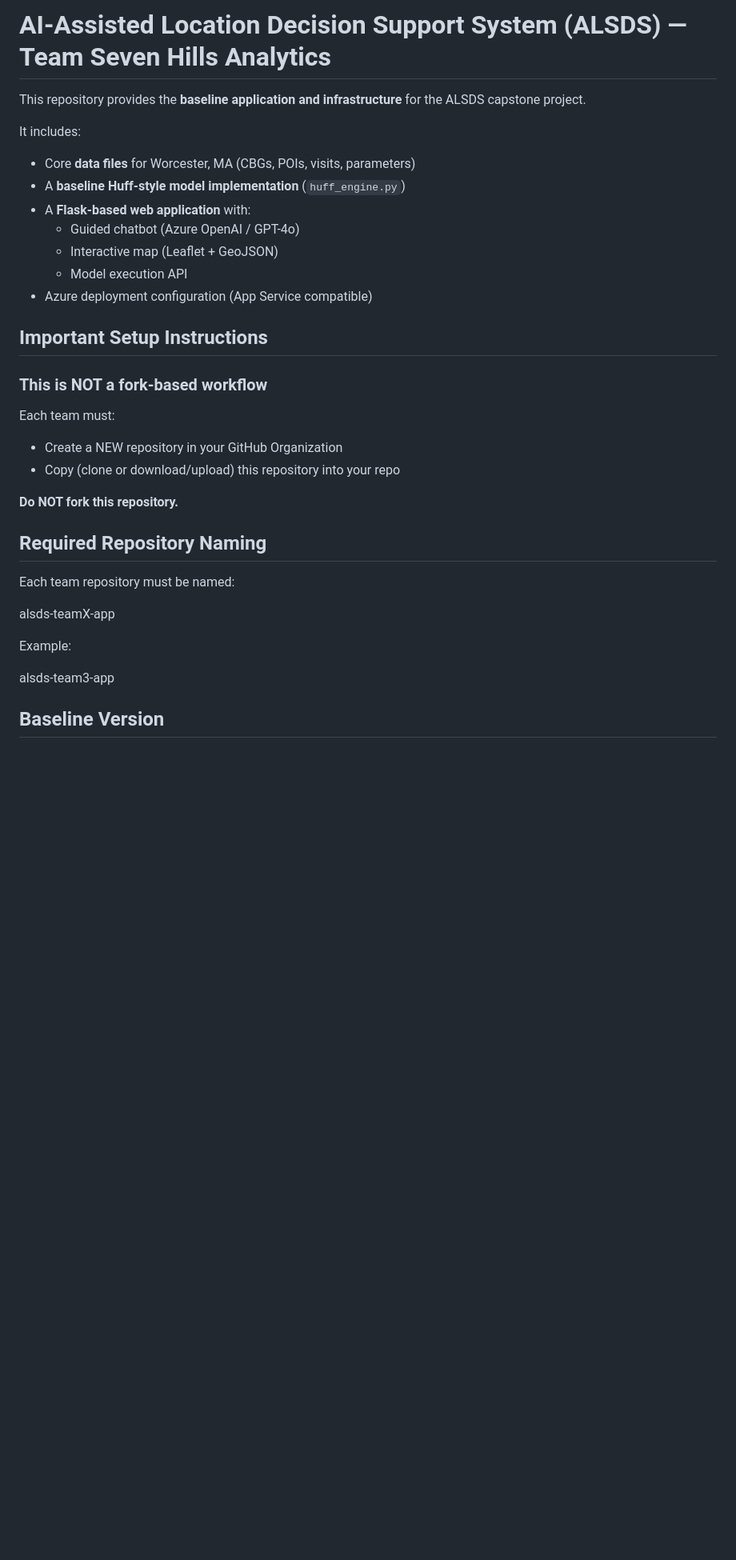
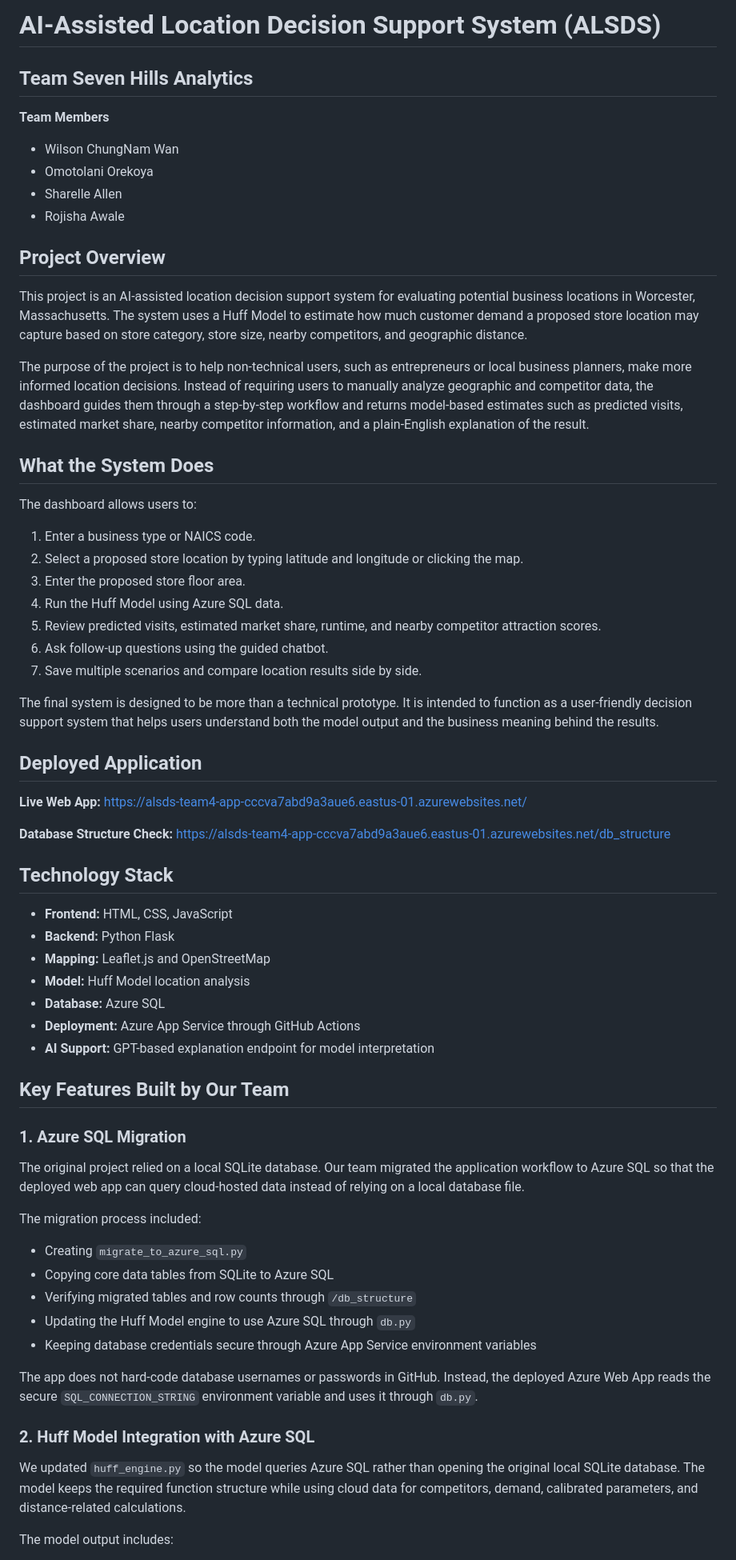
Before and after one commit to alsds-team4/alsds-team4-app, a Markdown page: README.md, the part around one of its changes. Shown at 80% size. Rendered like a GitHub page; blank space fills up the shorter version.

```diff
--- a/README.md
+++ b/README.md
@@ -1,47 +1,71 @@
-# AI-Assisted Location Decision Support System (ALSDS) — Team Seven Hills Analytics
+# AI-Assisted Location Decision Support System (ALSDS)
 
-This repository provides the **baseline application and infrastructure** for the ALSDS capstone project.
+## Team Seven Hills Analytics
 
-It includes:
+**Team Members**
 
-- Core **data files** for Worcester, MA (CBGs, POIs, visits, parameters)
-- A **baseline Huff-style model implementation** (`huff_engine.py`)
-- A **Flask-based web application** with:
-  - Guided chatbot (Azure OpenAI / GPT-4o)
-  - Interactive map (Leaflet + GeoJSON)
-  - Model execution API
-- Azure deployment configuration (App Service compatible)
+* Wilson ChungNam Wan
+* Omotolani Orekoya
+* Sharelle Allen
+* Rojisha Awale
 
+## Project Overview
 
-## Important Setup Instructions
+This project is an AI-assisted location decision support system for evaluating potential business locations in Worcester, Massachusetts. The system uses a Huff Model to estimate how much customer demand a proposed store location may capture based on store category, store size, nearby competitors, and geographic distance.
 
-### This is NOT a fork-based workflow
+The purpose of the project is to help non-technical users, such as entrepreneurs or local business planners, make more informed location decisions. Instead of requiring users to manually analyze geographic and competitor data, the dashboard guides them through a step-by-step workflow and returns model-based estimates such as predicted visits, estimated market share, nearby competitor information, and a plain-English explanation of the result.
 
-Each team must:
+## What the System Does
 
-- Create a NEW repository in your GitHub Organization
-- Copy (clone or download/upload) this repository into your repo
+The dashboard allows users to:
 
+1. Enter a business type or NAICS code.
+2. Select a proposed store location by typing latitude and longitude or clicking the map.
+3. Enter the proposed store floor area.
+4. Run the Huff Model using Azure SQL data.
+5. Review predicted visits, estimated market share, runtime, and nearby competitor attraction scores.
+6. Ask follow-up questions using the guided chatbot.
+7. Save multiple scenarios and compare location results side by side.
 
-**Do NOT fork this repository.**
+The final system is designed to be more than a technical prototype. It is intended to function as a user-friendly decision support system that helps users understand both the model output and the business meaning behind the results.
 
+## Deployed Application
 
+**Live Web App:**
+https://alsds-team4-app-cccva7abd9a3aue6.eastus-01.azurewebsites.net/
 
-## Required Repository Naming
+**Database Structure Check:**
+https://alsds-team4-app-cccva7abd9a3aue6.eastus-01.azurewebsites.net/db_structure
 
-Each team repository must be named:
+## Technology Stack
 
+* **Frontend:** HTML, CSS, JavaScript
+* **Backend:** Python Flask
+* **Mapping:** Leaflet.js and OpenStreetMap
+* **Model:** Huff Model location analysis
+* **Database:** Azure SQL
+* **Deployment:** Azure App Service through GitHub Actions
+* **AI Support:** GPT-based explanation endpoint for model interpretation
 
-alsds-teamX-app
+## Key Features Built by Our Team
 
+### 1. Azure SQL Migration
 
-Example:
+The original project relied on a local SQLite database. Our team migrated the application workflow to Azure SQL so that the deployed web app can query cloud-hosted data instead of relying on a local database file.
 
+The migration process included:
 
-alsds-team3-app
+* Creating `migrate_to_azure_sql.py`
+* Copying core data tables from SQLite to Azure SQL
+* Verifying migrated tables and row counts through `/db_structure`
+* Updating the Huff Model engine to use Azure SQL through `db.py`
+* Keeping database credentials secure through Azure App Service environment variables
 
+The app does not hard-code database usernames or passwords in GitHub. Instead, the deployed Azure Web App reads the secure `SQL_CONNECTION_STRING` environment variable and uses it through `db.py`.
 
+### 2. Huff Model Integration with Azure SQL
 
-## Baseline Version
+We updated `huff_engine.py` so the model queries Azure SQL rather than opening the original local SQLite database. The model keeps the required function structure while using cloud data for competitors, demand, calibrated parameters, and distance-related calculations.
 
+The model output includes:
 
```
Also changed, not shown: other parts of README.md (+90 -78 lines).
